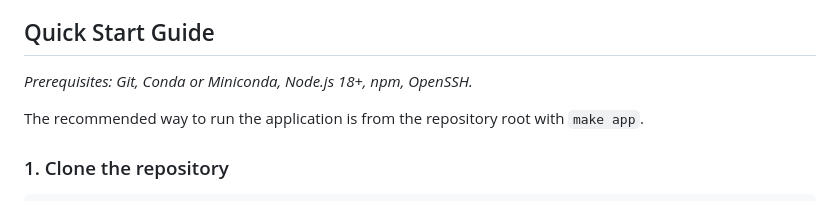
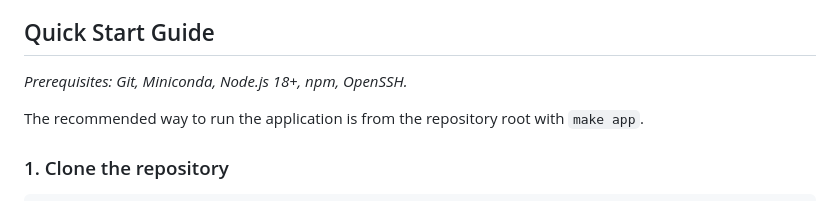
Before and after one commit to nucapstone/project-spring26-darbyatNE, a Markdown page: README.MD, the part around the change. Rendered like a GitHub page.

```diff
--- a/README.MD
+++ b/README.MD
@@ -14,7 +14,7 @@ The Electricity Retail/Wholesale Comparison Tool is designed to enable users to
 </div>
 
 ## Quick Start Guide
-*Prerequisites: Git, Conda or Miniconda, Node.js 18+, npm, OpenSSH.*
+*Prerequisites: Git, Miniconda, Node.js 18+, npm, OpenSSH.*
 
 The recommended way to run the application is from the repository root with `make app`.
 
```
